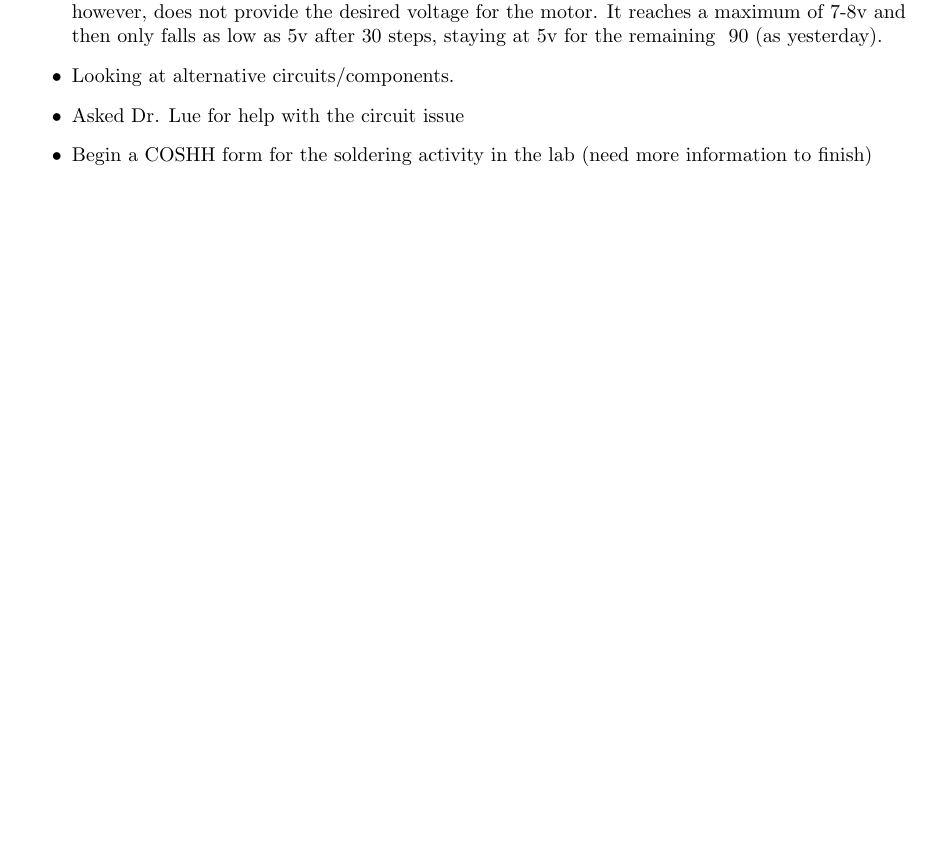
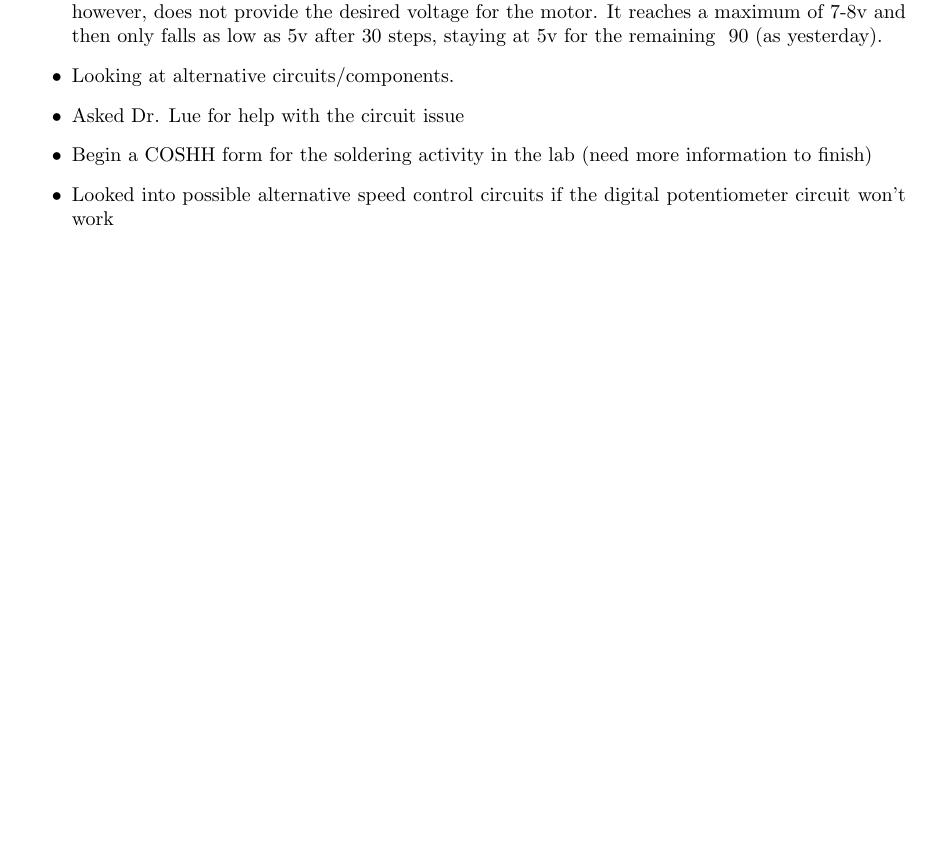
Before and after one commit to cbosoft/pi_rheo_proj, a LaTeX thesis (write_up/logbook.tex): part of page 6 of 7, cut so that both start at the same text, the shorter picture padded with empty space. Compiled offline with pdfLaTeX.

Commit message:
log updates

```diff
--- a/write_up/logbook.tex
+++ b/write_up/logbook.tex
@@ -109,6 +109,7 @@
 		\item Looking at alternative circuits/components.
 		\item Asked Dr. Lue for help with the circuit issue
 		\item Begin a COSHH form for the soldering activity in the lab (need more information to finish)
+		\item Looked into possible alternative speed control circuits if the digital potentiometer circuit won't work
 
 
 	\end{itemize}
```
